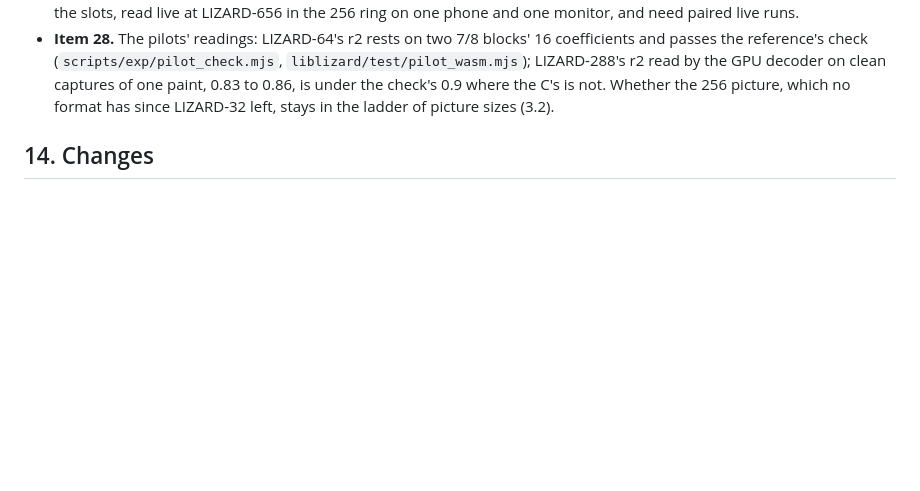
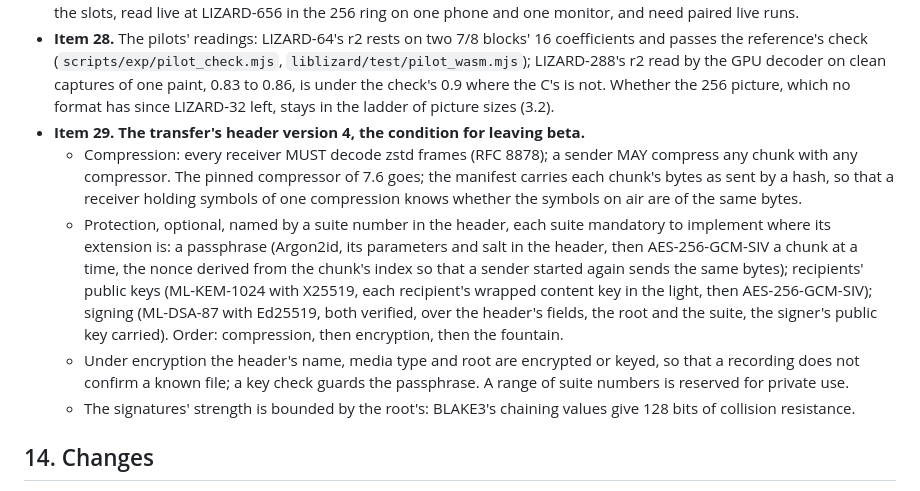
Before and after one commit to FNWTalon/LIZARD, a Markdown page: research/SPEC.md, the part around the change. GitHub-like rendering; blank space fills up the shorter version.

```diff
--- a/research/SPEC.md
+++ b/research/SPEC.md
@@ -1908,6 +1908,19 @@ Numbers are kept so references hold; closed items are gone.
   reference's check (`scripts/exp/pilot_check.mjs`, `liblizard/test/pilot_wasm.mjs`); LIZARD-288's r2 read by the GPU
   decoder on clean captures of one paint, 0.83 to 0.86, is under the check's 0.9 where the C's is not. Whether the
   256 picture, which no format has since LIZARD-32 left, stays in the ladder of picture sizes (3.2).
+- **Item 29. The transfer's header version 4, the condition for leaving beta.**
+  - Compression: every receiver MUST decode zstd frames (RFC 8878); a sender MAY compress any chunk with any compressor.
+    The pinned compressor of 7.6 goes; the manifest carries each chunk's bytes as sent by a hash, so that a receiver
+    holding symbols of one compression knows whether the symbols on air are of the same bytes.
+  - Protection, optional, named by a suite number in the header, each suite mandatory to implement where its
+    extension is: a passphrase (Argon2id, its parameters and salt in the header, then AES-256-GCM-SIV a chunk at a
+    time, the nonce derived from the chunk's index so that a sender started again sends the same bytes); recipients'
+    public keys (ML-KEM-1024 with X25519, each recipient's wrapped content key in the light, then AES-256-GCM-SIV);
+    signing (ML-DSA-87 with Ed25519, both verified, over the header's fields, the root and the suite, the signer's
+    public key carried). Order: compression, then encryption, then the fountain.
+  - Under encryption the header's name, media type and root are encrypted or keyed, so that a recording does not
+    confirm a known file; a key check guards the passphrase. A range of suite numbers is reserved for private use.
+  - The signatures' strength is bounded by the root's: BLAKE3's chaining values give 128 bits of collision resistance.
 
 ## 14. Changes
 
```
Also changed, not shown: README.md (+14 -1 lines).
